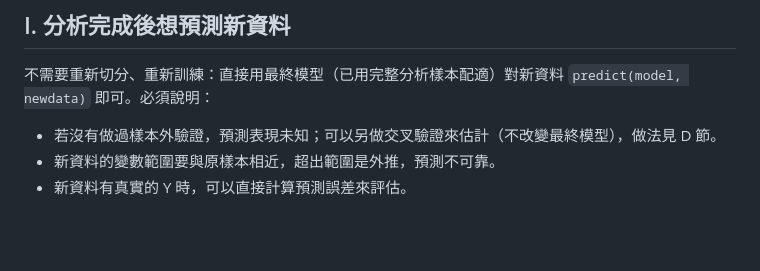
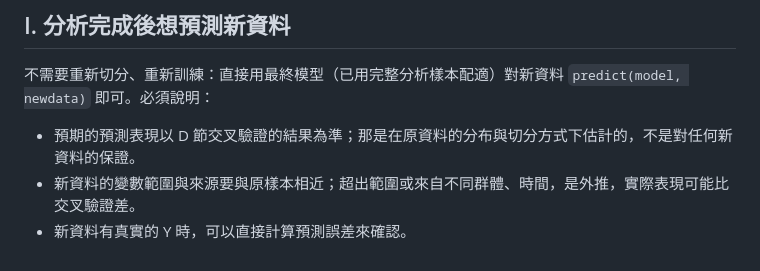
Before and after one commit to tzuhui39/SC3-GLM_Analysis, a Markdown page: glm-analysis/references/model-building-and-validation.md, the part around the change. GitHub-like rendering; blank space fills up the shorter version.

```diff
--- a/glm-analysis/references/model-building-and-validation.md
+++ b/glm-analysis/references/model-building-and-validation.md
@@ -276,6 +276,6 @@ confint(pairs(emm, adjust = "tukey"), type = "response")   # 校正後的信賴
 
 不需要重新切分、重新訓練：直接用最終模型（已用完整分析樣本配適）對新資料 `predict(model, newdata)` 即可。必須說明：
 
-- 若沒有做過樣本外驗證，預測表現未知；可以另做交叉驗證來估計（不改變最終模型），做法見 D 節。
-- 新資料的變數範圍要與原樣本相近，超出範圍是外推，預測不可靠。
-- 新資料有真實的 Y 時，可以直接計算預測誤差來評估。
+- 預期的預測表現以 D 節交叉驗證的結果為準；那是在原資料的分布與切分方式下估計的，不是對任何新資料的保證。
+- 新資料的變數範圍與來源要與原樣本相近；超出範圍或來自不同群體、時間，是外推，實際表現可能比交叉驗證差。
+- 新資料有真實的 Y 時，可以直接計算預測誤差來確認。
```
Also changed, not shown: README.md (+2 -2 lines), glm-analysis/SKILL.md (+1 -1 lines).
